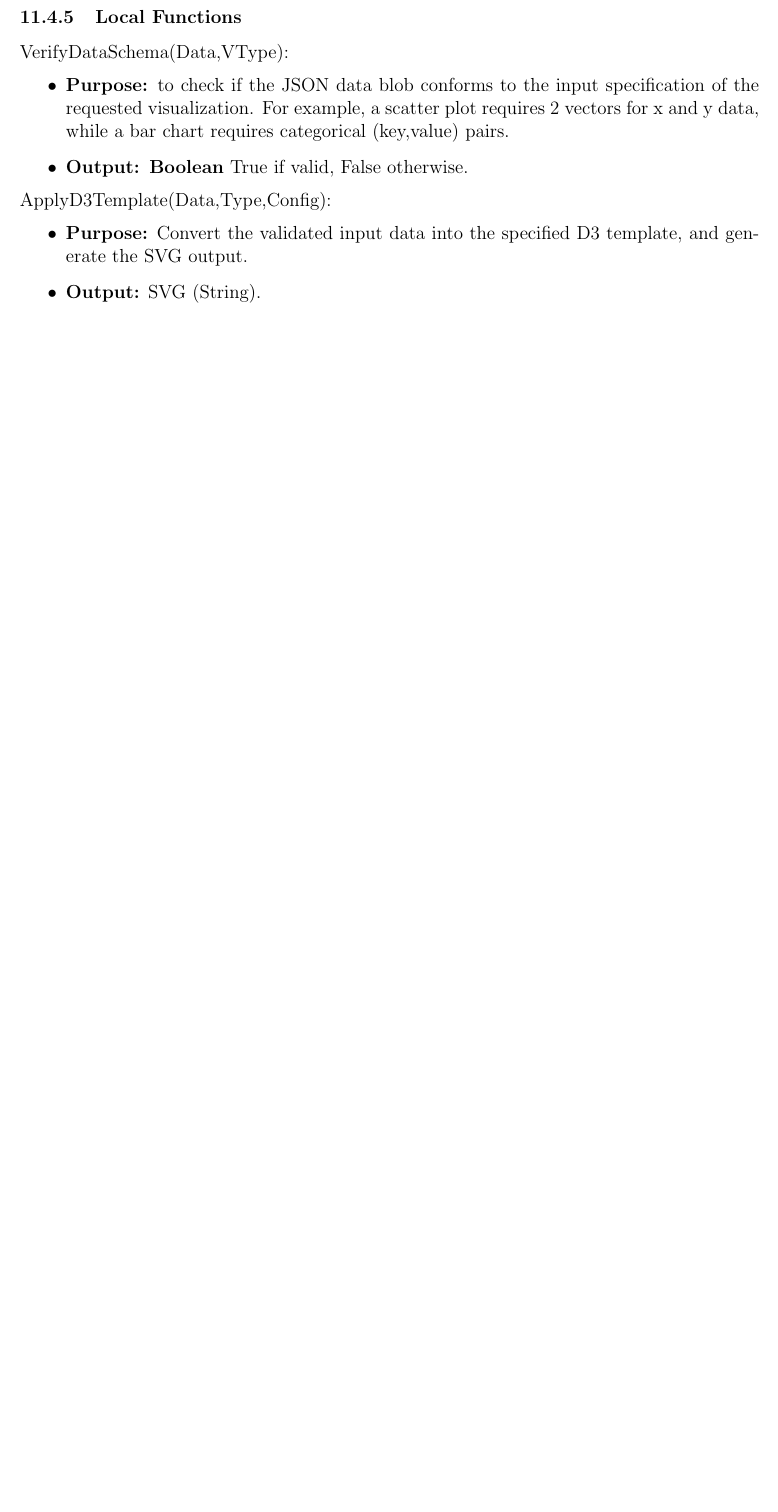
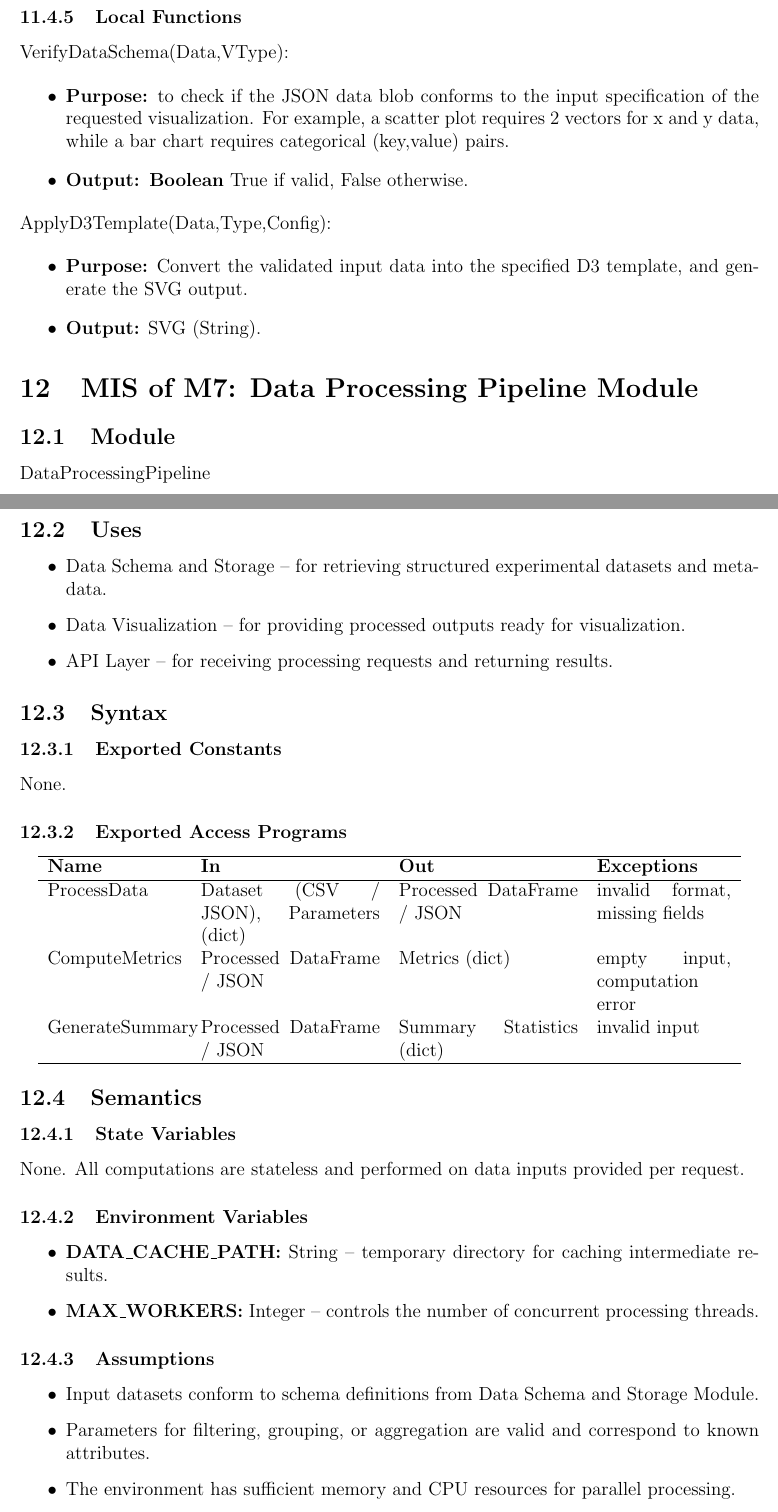
Before and after one commit to NathanPerry11/OCD-Rat-Infrastructure, a LaTeX document (docs/Design/SoftDetailedDes/MIS.tex): part of page 23 of 33 before the commit and two parts of pages 23 and 24 of 35 after it, the two joined at a grey line, cut so that both start at the same text, the shorter picture padded with empty space. Compiled offline with pdfLaTeX.

Commit message:
fix base

```diff
--- a/docs/Design/SoftDetailedDes/MIS.tex
+++ b/docs/Design/SoftDetailedDes/MIS.tex
@@ -849,3 +849,52 @@ GenerateViz(VType, DataBlob, ChartConfig):
   \item \textbf{Output:} SVG (String).
 \end{itemize}
 
+\section{MIS of M7: Data Processing Pipeline Module} \label{Module 7}
+
+\subsection{Module}
+
+DataProcessingPipeline
+
+\subsection{Uses}
+\begin{itemize}
+    \item Data Schema and Storage – for retrieving structured experimental datasets and metadata.
+    \item Data Visualization – for providing processed outputs ready for visualization.
+    \item API Layer – for receiving processing requests and returning results.
+\end{itemize}
+
+\subsection{Syntax}
+
+\subsubsection{Exported Constants}
+None.
+
+\subsubsection{Exported Access Programs}
+
+\begin{center}
+\begin{tabular}{p{3cm} p{4cm} p{4cm} p{3cm}}
+\hline
+\textbf{Name} & \textbf{In} & \textbf{Out} & \textbf{Exceptions} \\
+\hline
+ProcessData & Dataset (CSV / JSON), Parameters (dict) & Processed DataFrame / JSON & invalid format, missing fields \\
+ComputeMetrics & Processed DataFrame / JSON & Metrics (dict) & empty input, computation error \\
+GenerateSummary & Processed DataFrame / JSON & Summary Statistics (dict) & invalid input \\
+\hline
+\end{tabular}
+\end{center}
+
+\subsection{Semantics}
+
+\subsubsection{State Variables}
+None. All computations are stateless and performed on data inputs provided per request.
+
+\subsubsection{Environment Variables}
+\begin{itemize}
+    \item \textbf{DATA\_CACHE\_PATH:} String – temporary directory for caching intermediate results.
+    \item \textbf{MAX\_WORKERS:} Integer – controls the number of concurrent processing threads.
+\end{itemize}
+
+\subsubsection{Assumptions}
+\begin{itemize}
+    \item Input datasets conform to schema definitions from Data Schema and Storage Module.
+    \item Parameters for filtering, grouping, or aggregation are valid and correspond to known attributes.
+    \item The environment has sufficient memory and CPU resources for parallel processing.
+\end{itemize}
@@ -851,0 +906 @@ GenerateViz(VType, DataBlob, ChartConfig):
+    \item \textbf{output:} out := cleaned and structured dataset prepared for computation.
```
Also changed, not shown: docs/Design/SoftDetailedDes/MIS.tex (40 more changed lines).
